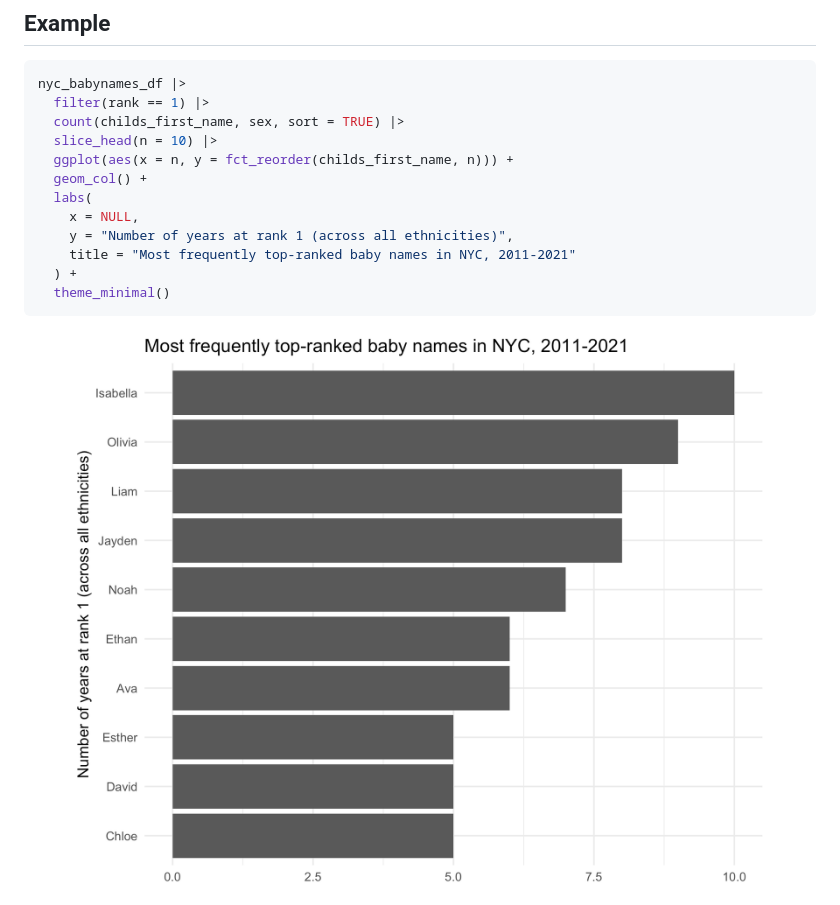
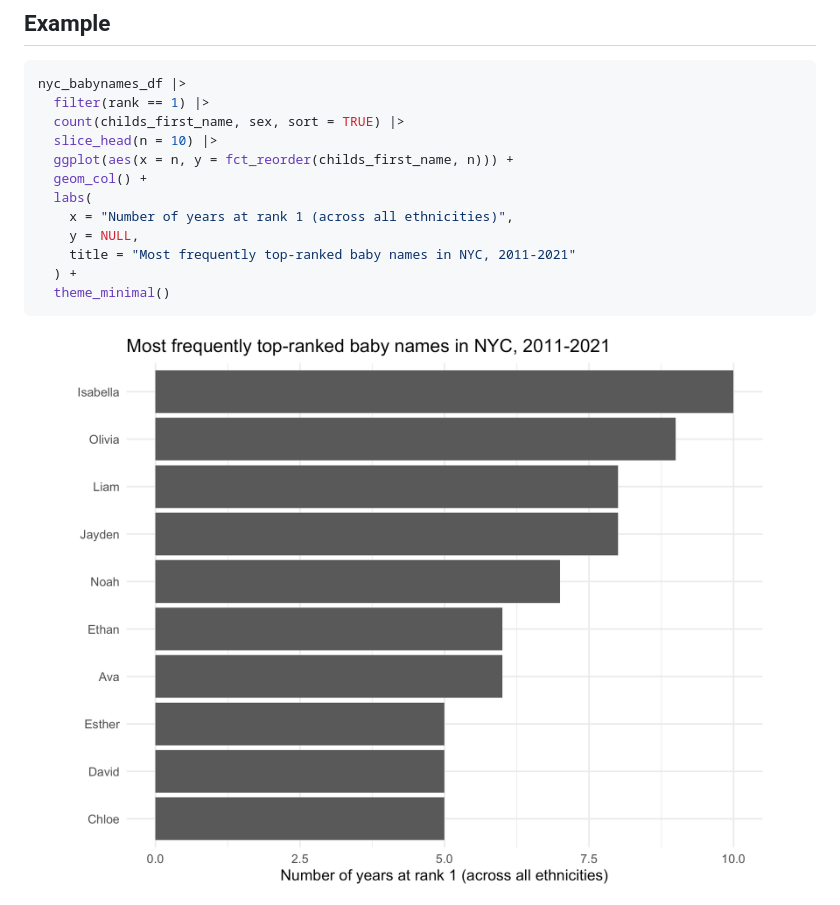
Before and after one commit to kjhealy/nycbabynames, a Markdown page: README.md, the part around the change. Rendered like a GitHub page; pictures changed too: man/figures/README-example-plot-1.png.

Commit message:
Fix label

```diff
--- a/README.md
+++ b/README.md
@@ -60,8 +60,8 @@ nyc_babynames_df |>
   ggplot(aes(x = n, y = fct_reorder(childs_first_name, n))) +
   geom_col() +
   labs(
-    x = NULL,
-    y = "Number of years at rank 1 (across all ethnicities)",
+    x = "Number of years at rank 1 (across all ethnicities)",
+    y = NULL,
     title = "Most frequently top-ranked baby names in NYC, 2011-2021"
   ) +
   theme_minimal()
```
Also changed, not shown: 1 other file.
